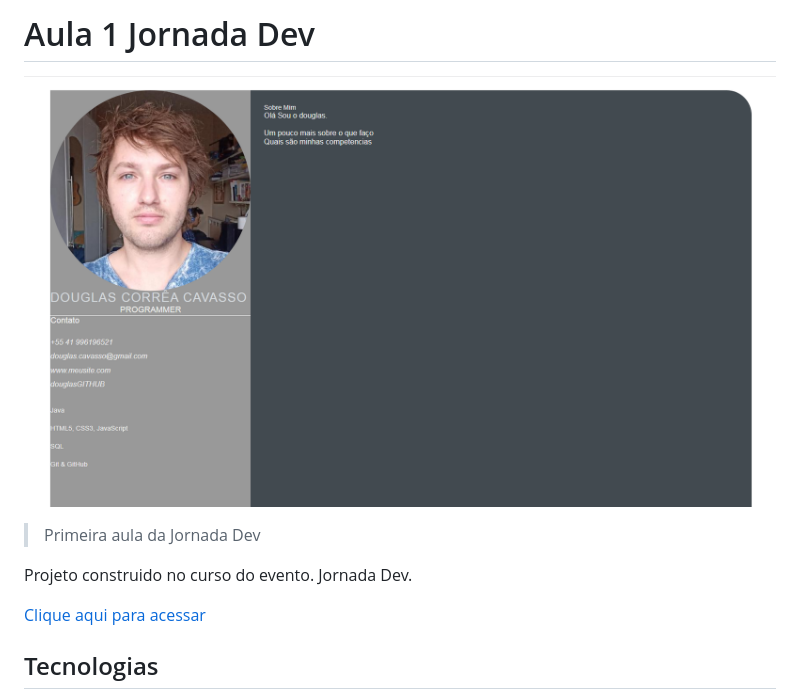
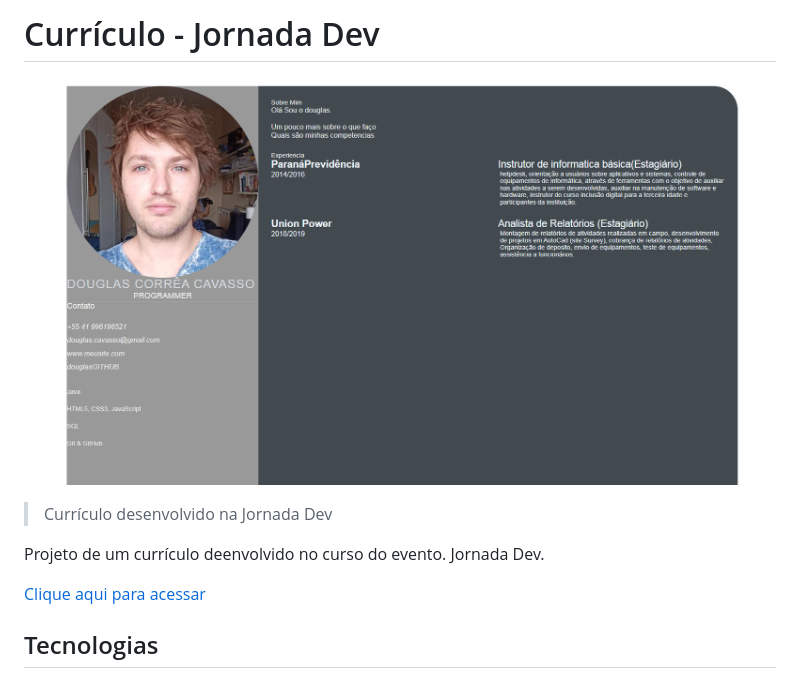
Before and after one commit to douglascorreacavasso/JORNADA-DEV.GITHUB.IO, a Markdown page: README.md, the part around the change. Drawn GitHub-style; pictures changed too: github/preview.png.

```diff
--- a/README.md
+++ b/README.md
@@ -1,9 +1,9 @@
-# Aula 1 Jornada Dev
+# Currículo - Jornada Dev
 ![preview](./github/preview.png)
 
-> Primeira aula da Jornada Dev
+> Currículo desenvolvido na Jornada Dev
 
-Projeto construido no curso do evento. Jornada Dev.
+Projeto de um currículo deenvolvido no curso do evento. Jornada Dev.
 
 
 [ Clique aqui para acessar](https://douglascorreacavasso.github.io/JORNADA-DEV.GITHUB.IO/)
```
Also changed, not shown: 2 other files.
